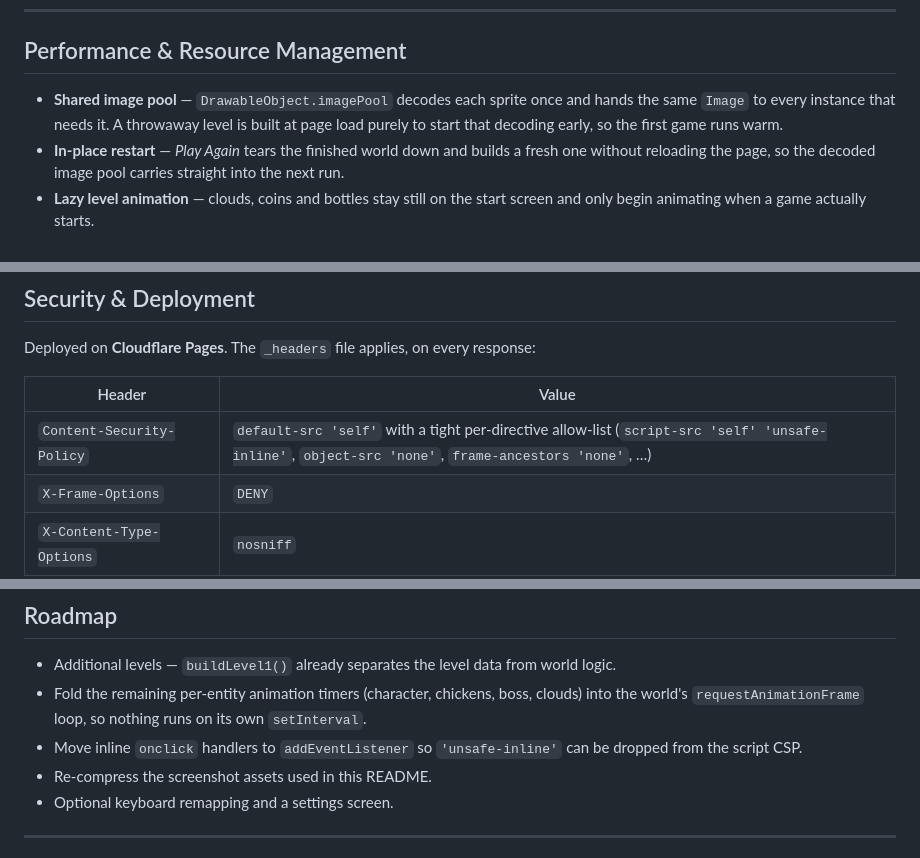
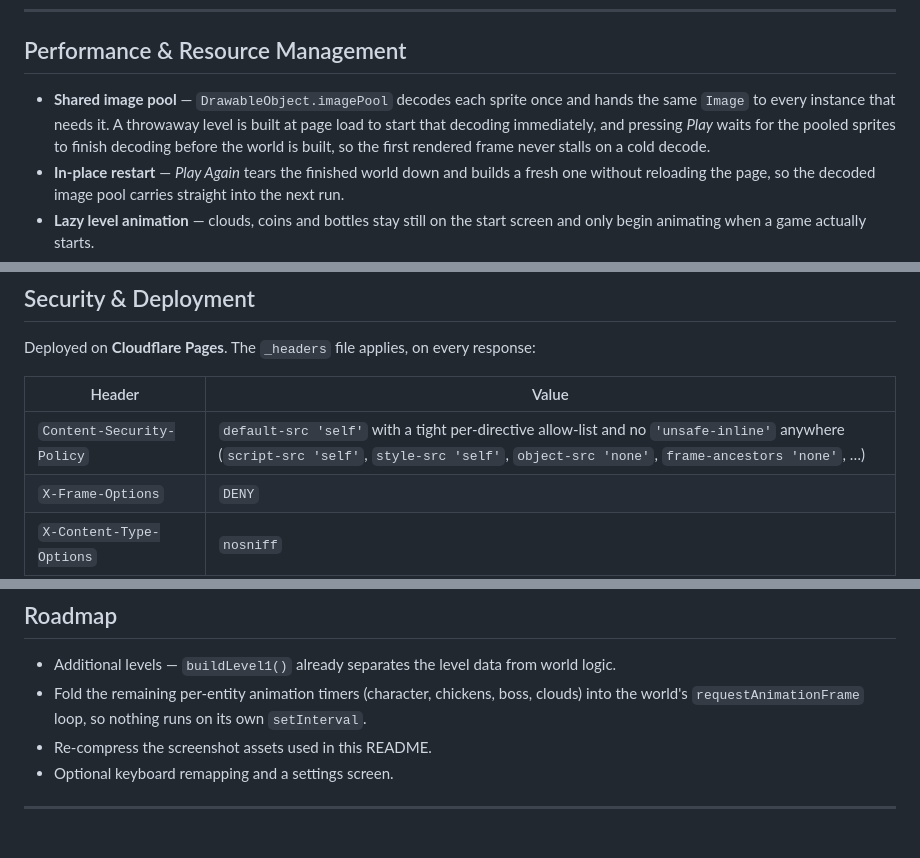
Before and after one commit to MihaelaAghirculesei/El-Pollo-Loco, a Markdown page: README.md, 3 parts joined by grey strips. GitHub-like rendering.

Commit message:
Correct the CSP and roadmap notes in the README
The security table still described script-src as allowing 'unsafe-inline';
the deployed policy is script-src 'self' with no inline escape hatch, so
say that. Drop the roadmap entry for moving inline onclick handlers off
the markup, which is already done, and note that the bootstrap now waits
for sprite decoding before the first frame.

```diff
--- a/README.md
+++ b/README.md
@@ -200,7 +200,7 @@ DrawableObject                     draw + shared image pool
 
 ## Performance & Resource Management
 
-- **Shared image pool** — `DrawableObject.imagePool` decodes each sprite once and hands the same `Image` to every instance that needs it. A throwaway level is built at page load purely to start that decoding early, so the first game runs warm.
+- **Shared image pool** — `DrawableObject.imagePool` decodes each sprite once and hands the same `Image` to every instance that needs it. A throwaway level is built at page load to start that decoding immediately, and pressing *Play* waits for the pooled sprites to finish decoding before the world is built, so the first rendered frame never stalls on a cold decode.
 - **In-place restart** — *Play Again* tears the finished world down and builds a fresh one without reloading the page, so the decoded image pool carries straight into the next run.
 - **Lazy level animation** — clouds, coins and bottles stay still on the start screen and only begin animating when a game actually starts.
 - **Full teardown on game end** — `World.stopAllLoops()` sets the flag that ends the `requestAnimationFrame` loop, clears the spawn timer and calls `stop()` on every entity to kill its own intervals and timeouts (`Character.stop()`, `Endboss.stop()`, `Chicken.stop()`, `ThrowableObject.stop()`), so no work happens behind the end screen or after a restart.
@@ -215,7 +215,7 @@ Deployed on **Cloudflare Pages**. The `_headers` file applies, on every response
 
 | Header | Value |
 |---|---|
-| `Content-Security-Policy` | `default-src 'self'` with a tight per-directive allow-list (`script-src 'self' 'unsafe-inline'`, `object-src 'none'`, `frame-ancestors 'none'`, …) |
+| `Content-Security-Policy` | `default-src 'self'` with a tight per-directive allow-list and no `'unsafe-inline'` anywhere (`script-src 'self'`, `style-src 'self'`, `object-src 'none'`, `frame-ancestors 'none'`, …) |
 | `X-Frame-Options` | `DENY` |
 | `X-Content-Type-Options` | `nosniff` |
 | `Referrer-Policy` | `strict-origin-when-cross-origin` |
@@ -296,7 +296,6 @@ npm run build      # copies the static files into dist/ for deployment
 
 - Additional levels — `buildLevel1()` already separates the level data from world logic.
 - Fold the remaining per-entity animation timers (character, chickens, boss, clouds) into the world's `requestAnimationFrame` loop, so nothing runs on its own `setInterval`.
-- Move inline `onclick` handlers to `addEventListener` so `'unsafe-inline'` can be dropped from the script CSP.
 - Re-compress the screenshot assets used in this README.
 - Optional keyboard remapping and a settings screen.
 
```
